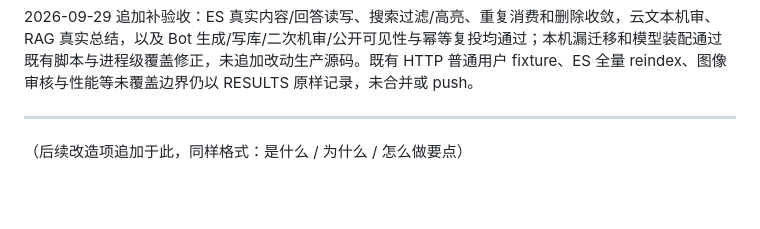
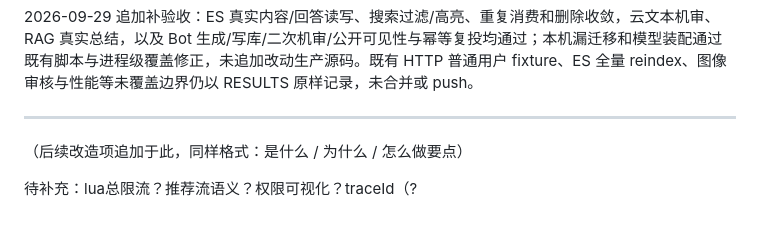
Before and after one commit to stephen688/QuantaCommunity, a Markdown page: demo0/docs/后续demo0优化总方案.md, the part around the change. Drawn GitHub-style; blank space fills up the shorter version.

```diff
--- a/demo0/docs/后续demo0优化总方案.md
+++ b/demo0/docs/后续demo0优化总方案.md
@@ -223,3 +223,5 @@
 ---
 
 （后续改造项追加于此，同样格式：是什么 / 为什么 / 怎么做要点）
+
+待补充：lua总限流？推荐流语义？权限可视化？traceId（?
```
Also changed, not shown: 1 other file.
